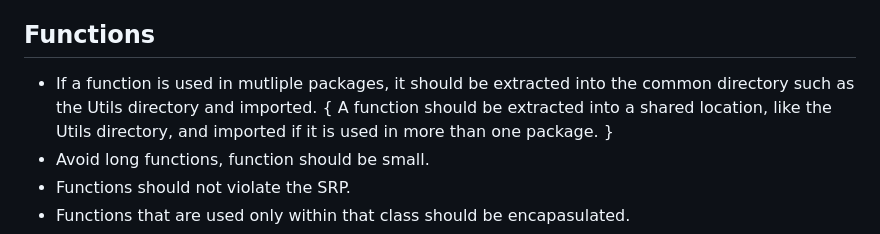
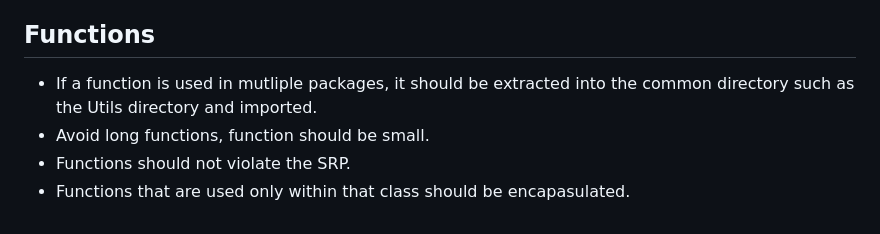
Before and after one commit to kyleFortuin2709/SuperDuperTeam2, a Markdown page: README.md, the part around the change. Drawn GitHub-style.

```diff
--- a/README.md
+++ b/README.md
@@ -54,7 +54,7 @@ Ensure you read through and understand the documentation before starting any dev
  - Standard variables should follow Camel case naming
 
 ## Functions
- - If a function is used in mutliple packages, it should be extracted into the common directory such as the Utils directory and imported. { A function should be extracted into a shared location, like the Utils directory, and imported if it is used in more than one package. }
+ - If a function is used in mutliple packages, it should be extracted into the common directory such as the Utils directory and imported.
  - Avoid long functions, function should be small.
  - Functions should not violate the SRP.
  - Functions that are used only within that class should be encapasulated.
```
